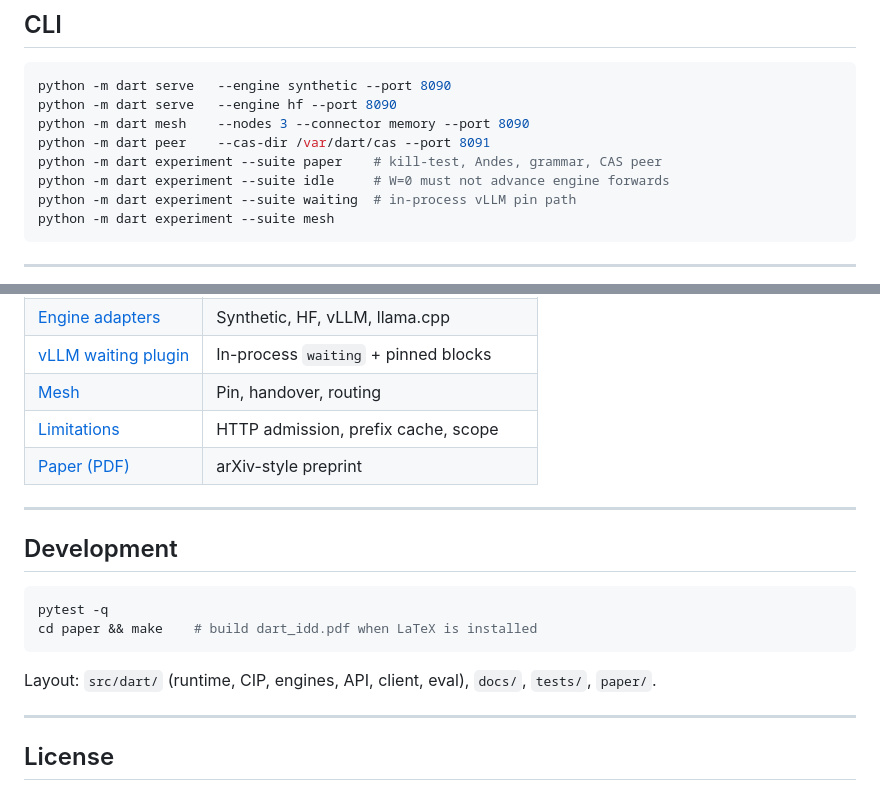
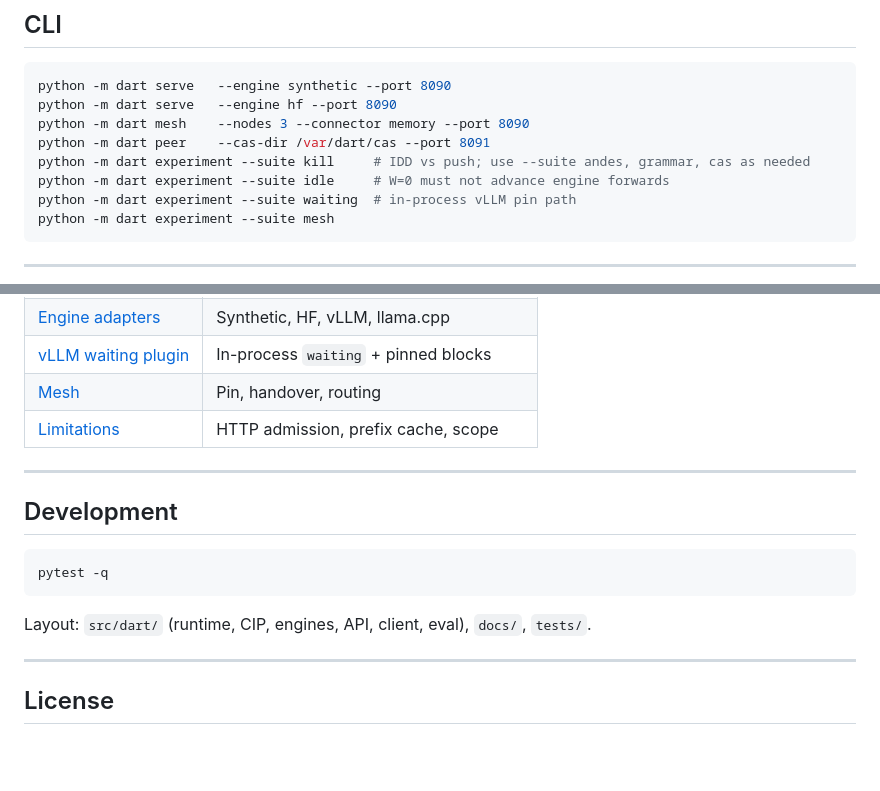
Before and after one commit to adityaraj-09/DART, a Markdown page: README.md, 2 parts joined by grey strips. GitHub-like rendering; blank space fills up the shorter version.

````diff
--- a/README.md
+++ b/README.md
@@ -173,7 +173,7 @@ python -m dart serve   --engine synthetic --port 8090
 python -m dart serve   --engine hf --port 8090
 python -m dart mesh    --nodes 3 --connector memory --port 8090
 python -m dart peer    --cas-dir /var/dart/cas --port 8091
-python -m dart experiment --suite paper    # kill-test, Andes, grammar, CAS peer
+python -m dart experiment --suite kill     # IDD vs push; use --suite andes, grammar, cas as needed
 python -m dart experiment --suite idle     # W=0 must not advance engine forwards
 python -m dart experiment --suite waiting  # in-process vLLM pin path
 python -m dart experiment --suite mesh
@@ -208,7 +208,6 @@ python -m dart experiment --suite mesh
 | [vLLM waiting plugin](docs/vllm-plugin.md) | In-process `waiting` + pinned blocks |
 | [Mesh](docs/mesh.md) | Pin, handover, routing |
 | [Limitations](docs/limitations.md) | HTTP admission, prefix cache, scope |
-| [Paper (PDF)](paper/dart_idd.pdf) | arXiv-style preprint |
 
 ---
 
@@ -216,10 +215,9 @@ python -m dart experiment --suite mesh
 
 ```bash
 pytest -q
-cd paper && make    # build dart_idd.pdf when LaTeX is installed
 ```
 
-Layout: `src/dart/` (runtime, CIP, engines, API, client, eval), `docs/`, `tests/`, `paper/`.
+Layout: `src/dart/` (runtime, CIP, engines, API, client, eval), `docs/`, `tests/`.
 
 ---
 
````
